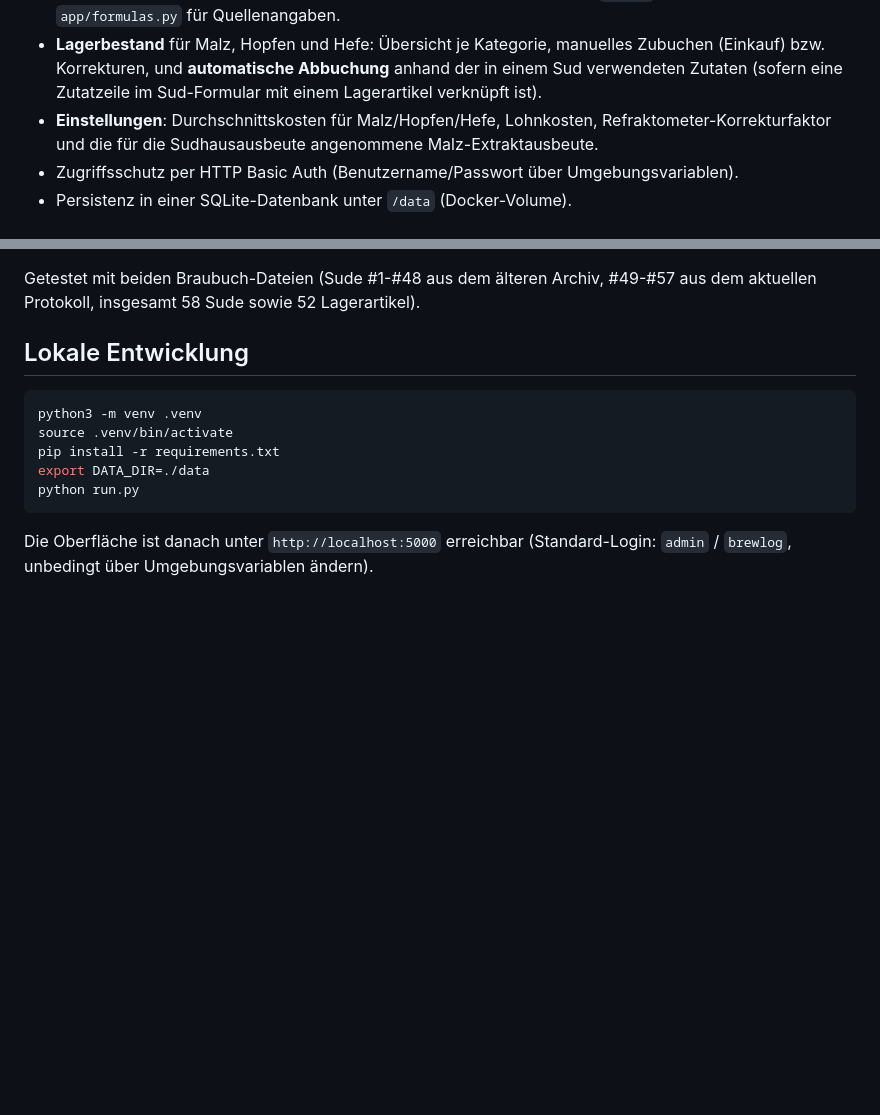
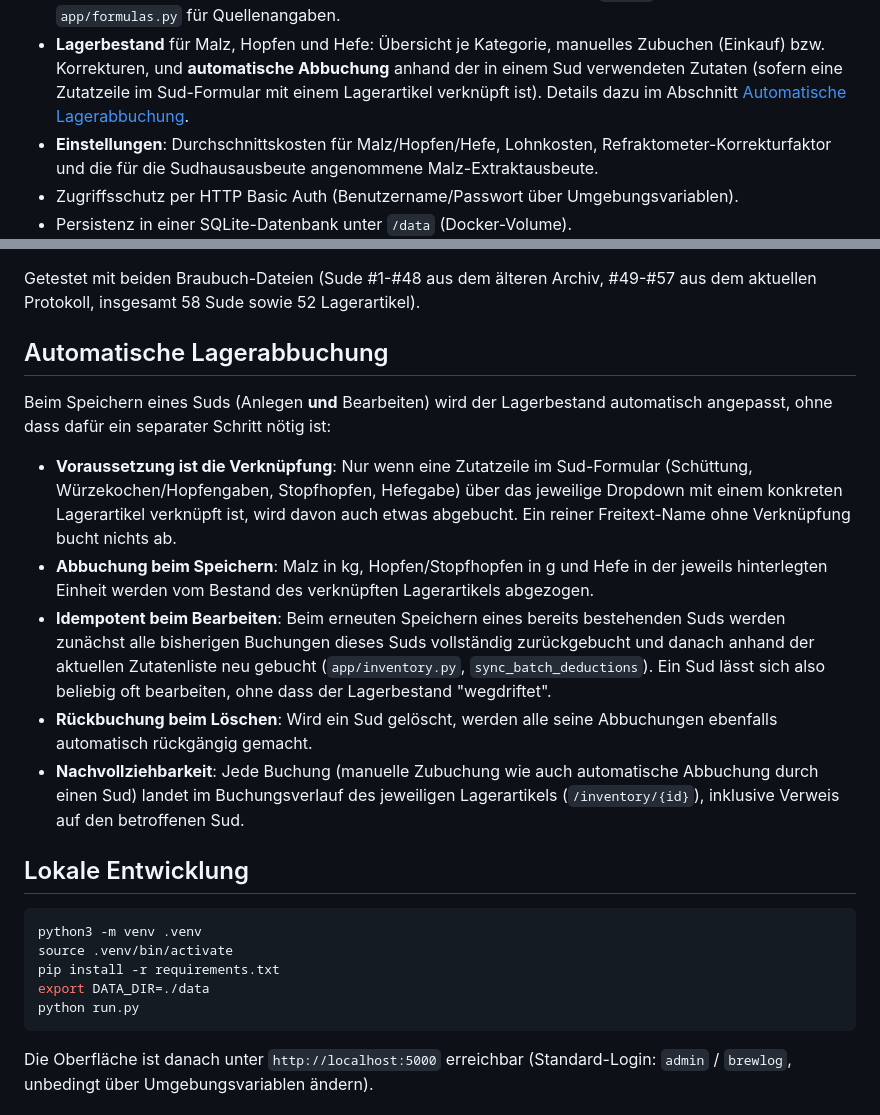
Before and after one commit to macgaiser/HighValley-BrewLog, a Markdown page: README.md, 2 parts joined by grey strips. Drawn GitHub-style; blank space fills up the shorter version.

Commit message:
Document automatic inventory deduction behavior in README
Explains when the linked-inventory deduction happens (create and edit),
that it's idempotent on repeated edits, that deletes reverse it, and
where to see the resulting transaction history.

Co-Authored-By: Claude Sonnet 5 <noreply@anthropic.com>
Claude-Session: https://claude.ai/code/session_012cmh8vBpo4xaiKC3AG6YBo

```diff
--- a/README.md
+++ b/README.md
@@ -21,7 +21,8 @@ erreichbar.
 - **Lagerbestand** für Malz, Hopfen und Hefe: Übersicht je Kategorie,
   manuelles Zubuchen (Einkauf) bzw. Korrekturen, und **automatische
   Abbuchung** anhand der in einem Sud verwendeten Zutaten (sofern eine
-  Zutatzeile im Sud-Formular mit einem Lagerartikel verknüpft ist).
+  Zutatzeile im Sud-Formular mit einem Lagerartikel verknüpft ist). Details
+  dazu im Abschnitt [Automatische Lagerabbuchung](#automatische-lagerabbuchung).
 - **Einstellungen**: Durchschnittskosten für Malz/Hopfen/Hefe, Lohnkosten,
   Refraktometer-Korrekturfaktor und die für die Sudhausausbeute angenommene
   Malz-Extraktausbeute.
@@ -62,6 +63,33 @@ Braubuch: ..." am Sud übernommen.
 Getestet mit beiden Braubuch-Dateien (Sude #1-#48 aus dem älteren Archiv,
 #49-#57 aus dem aktuellen Protokoll, insgesamt 58 Sude sowie 52
 Lagerartikel).
+
+## Automatische Lagerabbuchung
+
+Beim Speichern eines Suds (Anlegen **und** Bearbeiten) wird der
+Lagerbestand automatisch angepasst, ohne dass dafür ein separater Schritt
+nötig ist:
+
+- **Voraussetzung ist die Verknüpfung**: Nur wenn eine Zutatzeile im
+  Sud-Formular (Schüttung, Würzekochen/Hopfengaben, Stopfhopfen, Hefegabe)
+  über das jeweilige Dropdown mit einem konkreten Lagerartikel verknüpft
+  ist, wird davon auch etwas abgebucht. Ein reiner Freitext-Name ohne
+  Verknüpfung bucht nichts ab.
+- **Abbuchung beim Speichern**: Malz in kg, Hopfen/Stopfhopfen in g und
+  Hefe in der jeweils hinterlegten Einheit werden vom Bestand des
+  verknüpften Lagerartikels abgezogen.
+- **Idempotent beim Bearbeiten**: Beim erneuten Speichern eines bereits
+  bestehenden Suds werden zunächst alle bisherigen Buchungen dieses Suds
+  vollständig zurückgebucht und danach anhand der aktuellen Zutatenliste
+  neu gebucht (`app/inventory.py`, `sync_batch_deductions`). Ein Sud lässt
+  sich also beliebig oft bearbeiten, ohne dass der Lagerbestand
+  "wegdriftet".
+- **Rückbuchung beim Löschen**: Wird ein Sud gelöscht, werden alle seine
+  Abbuchungen ebenfalls automatisch rückgängig gemacht.
+- **Nachvollziehbarkeit**: Jede Buchung (manuelle Zubuchung wie auch
+  automatische Abbuchung durch einen Sud) landet im Buchungsverlauf des
+  jeweiligen Lagerartikels (`/inventory/{id}`), inklusive Verweis auf den
+  betroffenen Sud.
 
 ## Lokale Entwicklung
 
```
